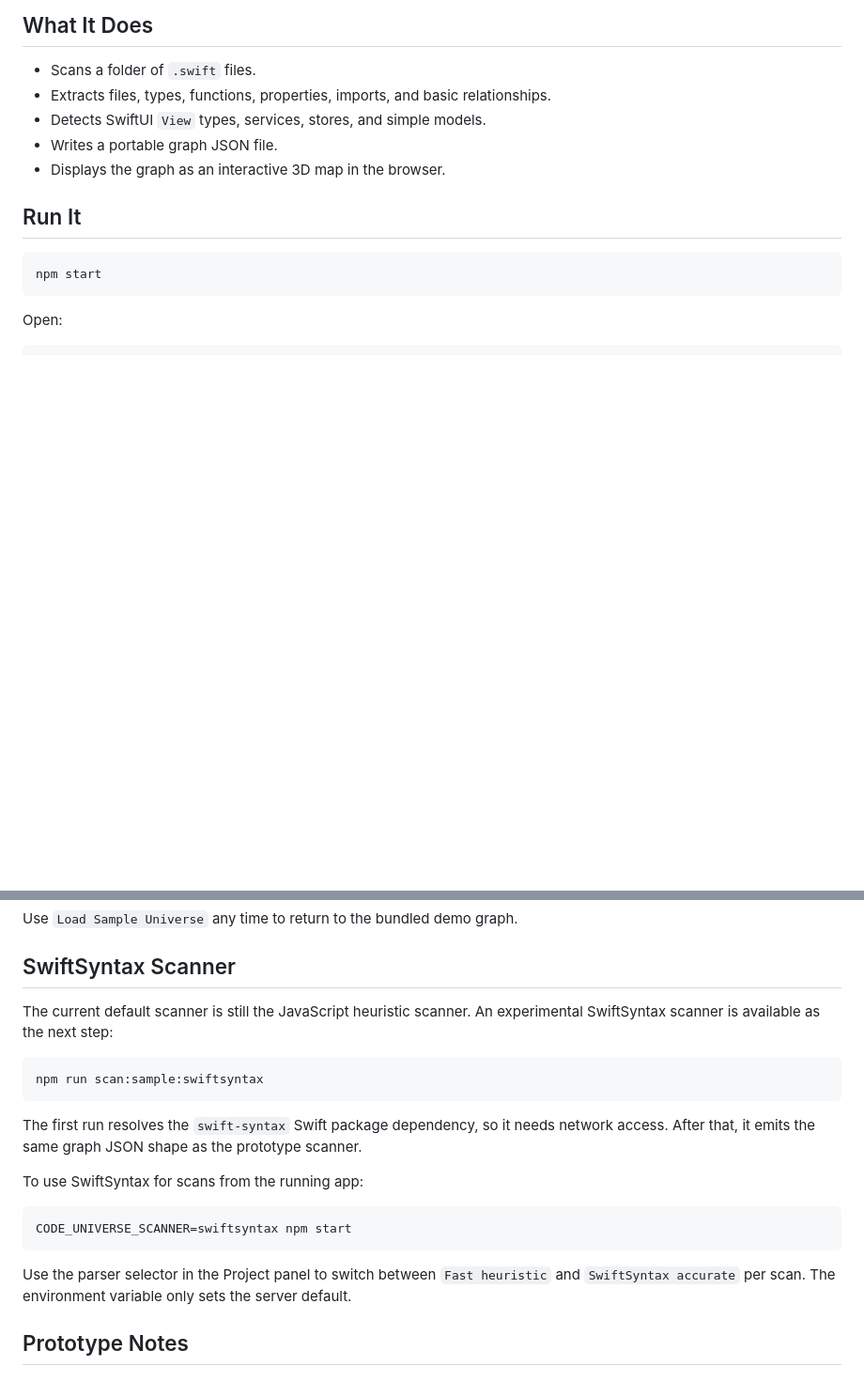
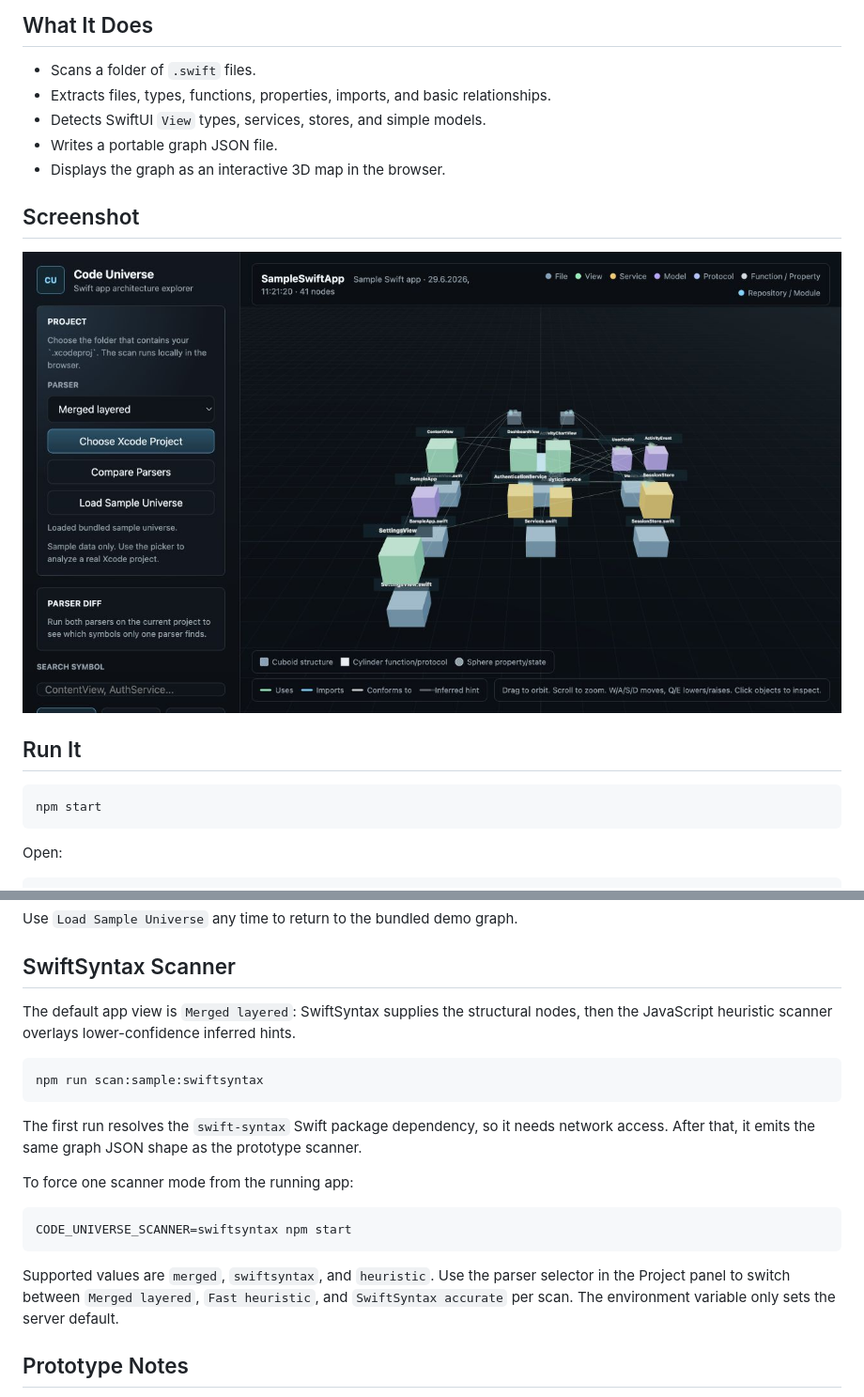
Before and after one commit to abataille/code-universe, a Markdown page: README.md, 2 parts joined by grey strips. Shown: that part at 94% size. GitHub-like rendering; pictures changed too: docs/screenshots/code-universe-browser.png (added); blank space fills up the shorter version.

Commit message:
Add merged parser mode and screenshot

````diff
--- a/README.md
+++ b/README.md
@@ -9,6 +9,10 @@ A first prototype for exploring a Swift macOS/iOS codebase as a 3D software univ
 - Detects SwiftUI `View` types, services, stores, and simple models.
 - Writes a portable graph JSON file.
 - Displays the graph as an interactive 3D map in the browser.
+
+## Screenshot
+
+![Code Universe browser screenshot](docs/screenshots/code-universe-browser.png)
 
 ## Run It
 
@@ -34,7 +38,7 @@ Use `Load Sample Universe` any time to return to the bundled demo graph.
 
 ## SwiftSyntax Scanner
 
-The current default scanner is still the JavaScript heuristic scanner. An experimental SwiftSyntax scanner is available as the next step:
+The default app view is `Merged layered`: SwiftSyntax supplies the structural nodes, then the JavaScript heuristic scanner overlays lower-confidence inferred hints.
 
 ```sh
 npm run scan:sample:swiftsyntax
@@ -42,13 +46,13 @@ npm run scan:sample:swiftsyntax
 
 The first run resolves the `swift-syntax` Swift package dependency, so it needs network access. After that, it emits the same graph JSON shape as the prototype scanner.
 
-To use SwiftSyntax for scans from the running app:
+To force one scanner mode from the running app:
 
 ```sh
 CODE_UNIVERSE_SCANNER=swiftsyntax npm start
 ```
 
-Use the parser selector in the Project panel to switch between `Fast heuristic` and `SwiftSyntax accurate` per scan. The environment variable only sets the server default.
+Supported values are `merged`, `swiftsyntax`, and `heuristic`. Use the parser selector in the Project panel to switch between `Merged layered`, `Fast heuristic`, and `SwiftSyntax accurate` per scan. The environment variable only sets the server default.
 
 ## Prototype Notes
 
````
Also changed, not shown: docs/schema.md (+10 -1 lines), 5 other files.
